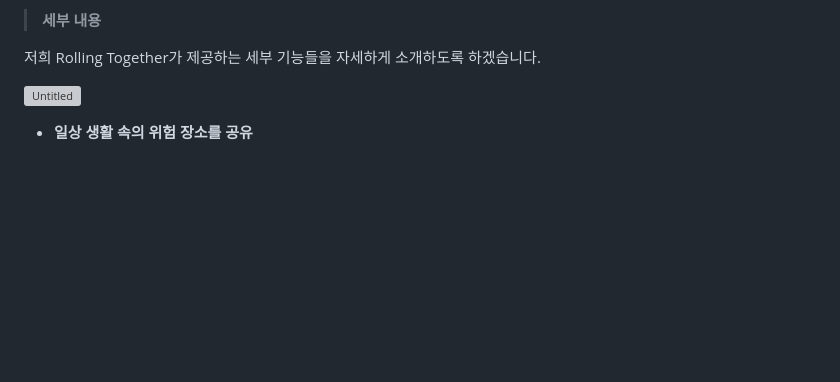
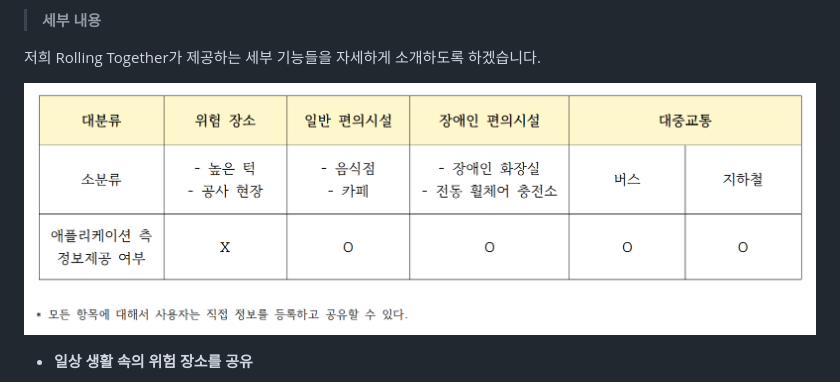
Before and after one commit to Rolling-Together/RollingTogether, a Markdown page: README.md, the part around the change printed below. Rendered like a GitHub page; blank space fills up the shorter version; grey boxes are pictures that could not be loaded.

```diff
--- a/README.md
+++ b/README.md
@@ -167,7 +167,7 @@ Rolling Together은 ‘커뮤니티 매핑(Community Mapping)’ 어플로서
 
 저희 Rolling Together가 제공하는 세부 기능들을 자세하게 소개하도록 하겠습니다.
 
-![Untitled](Rolling%20Together%20e97110dd0ef14c22b4c9d756c6e8174c/Untitled%203.png)
+![Untitled](Untitled%203.png)
 
 - **일상 생활 속의 위험 장소를 공유**
 1. 사용자가 높은 턱, 공사장, 경사로 등 일상생활 중 마주 칠 수 있는 위험장소의 위치를 등록하여 지도에 표시합니다.
```
Also changed, not shown: other parts of README.md (+4 -4 lines).
